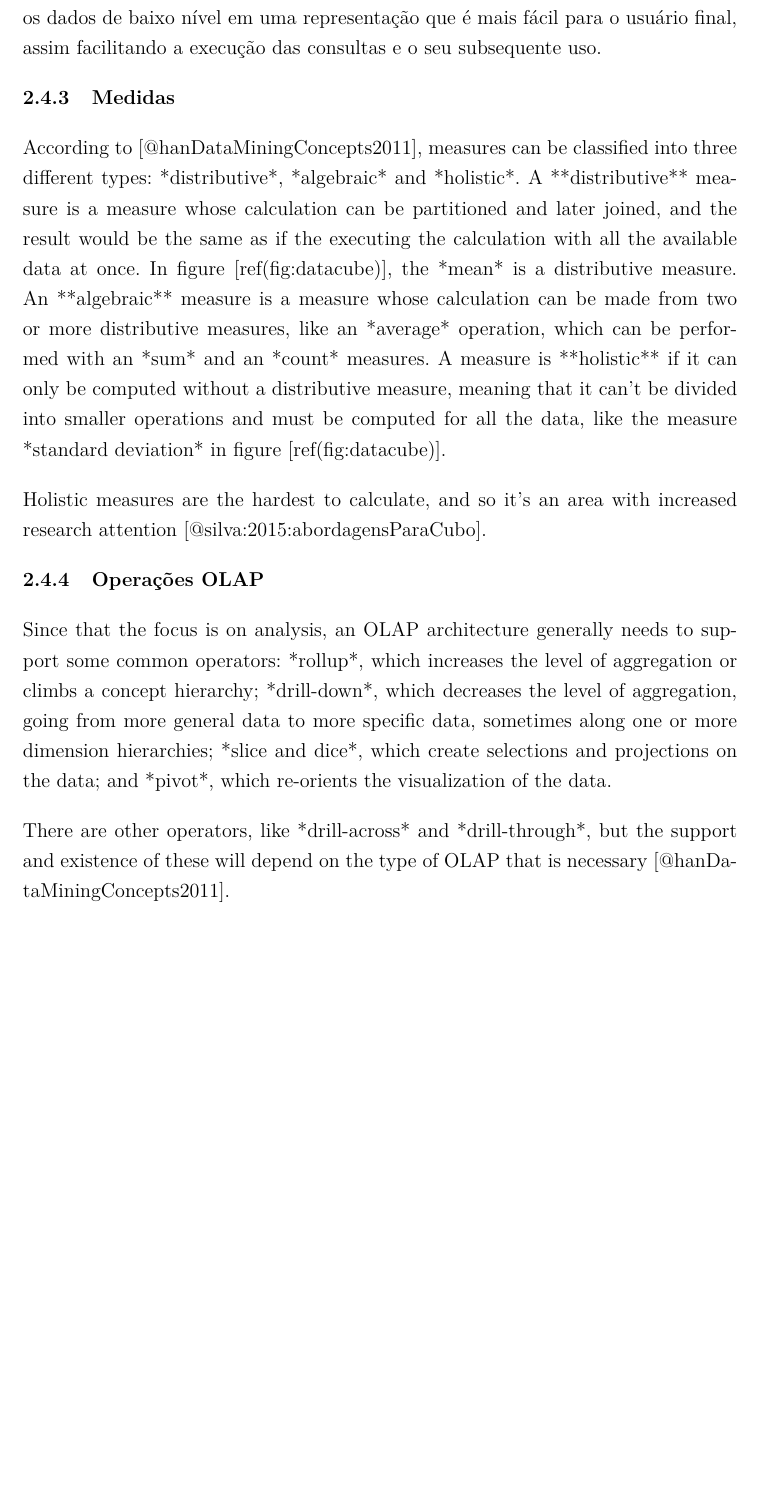
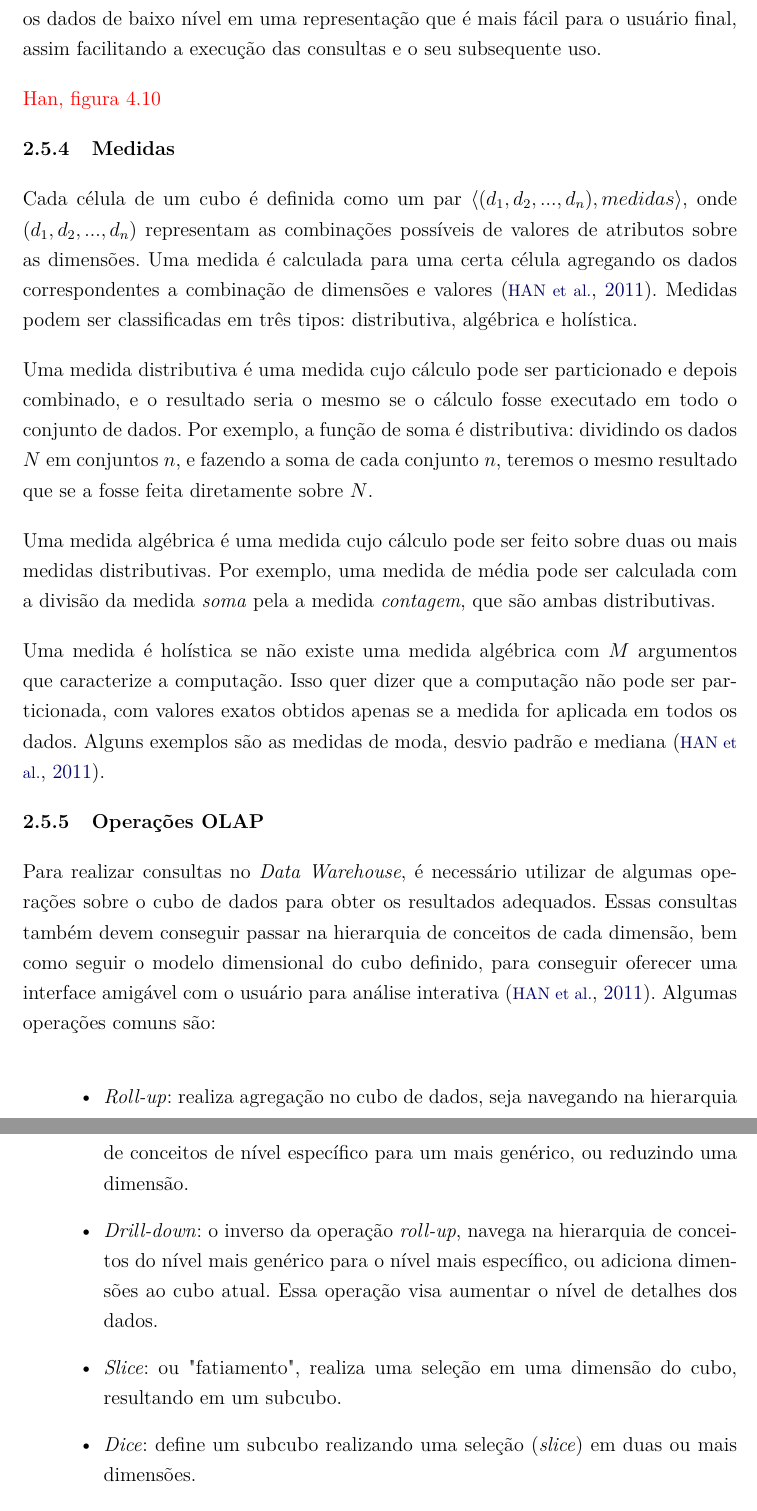
Before and after one commit to Yuri-M-Dias/ExameQualificacaoYuri, a LaTeX document (publicacao.tex, which reads chapters/02-fundamentacao.tex): part of page 23 of 53 before the commit and two parts of pages 25 and 26 of 55 after it, the two joined at a grey line, cut so that both start at the same text, the shorter picture padded with empty space. Compiled offline with pdfLaTeX; a LaTeX package or settings file that is missing is left out.

Commit message:
Some parts of the data cube

```diff
--- a/chapters/02-fundamentacao.tex
+++ b/chapters/02-fundamentacao.tex
@@ -113,17 +164,36 @@ Uma hierarquia de conceitos é utilizada para definir uma sequência de mapeamen
 É um estilo de agrupamento e discretização, pois agrupa os valores de modo a reduzir a cardinalidade de uma dimensão~\cite{hanDataMiningConcepts2011}.
 Elas ajudam a tornar a análise mais fácil de ser entendida, pois as operações traduzem os dados de baixo nível em uma representação que é mais fácil para o usuário final, assim facilitando a execução das consultas e o seu subsequente uso.
 
+{\color{red} Han, figura 4.10}
+
 \subsection{Medidas}
+\label{ch:fun:cube:measures}
 
-According to [@hanDataMiningConcepts2011], measures can be classified into three different types: *distributive*, *algebraic* and *holistic*. A **distributive** measure is a measure whose calculation can be partitioned and later joined, and the result would be the same as if the executing the calculation with all the available data at once. In figure [\@ref(fig:datacube)], the *mean* is a distributive measure.
-An **algebraic** measure is a measure whose calculation can be made from two or more distributive measures, like an *average* operation, which can be performed with an *sum* and an *count* measures.
-A measure is **holistic** if it can only be computed without a distributive measure, meaning that it can't be divided into smaller operations and must be computed for all the data, like the measure *standard deviation* in figure [\@ref(fig:datacube)].
+Cada célula de um cubo é definida como um par $\langle (d_1, d_2, ..., d_n), medidas\rangle$, onde $(d_1, d_2, ..., d_n)$ representam as combinações possíveis de valores de atributos sobre as dimensões.
+Uma medida é calculada para uma certa célula agregando os dados correspondentes a combinação de dimensões e valores~\cite{hanDataMiningConcepts2011}.
+Medidas podem ser classificadas em três tipos: distributiva, algébrica e holística.
 
-Holistic measures are the hardest to calculate, and so it's an area with increased research attention [@silva:2015:abordagensParaCubo].
+Uma medida distributiva é uma medida cujo cálculo pode ser particionado e depois combinado, e o resultado seria o mesmo se o cálculo fosse executado em todo o conjunto de dados.
+Por exemplo, a função de soma é distributiva: dividindo os dados $N$ em conjuntos $n$, e fazendo a soma de cada conjunto $n$, teremos o mesmo resultado que se a fosse feita diretamente sobre $N$.
+
+Uma medida algébrica é uma medida cujo cálculo pode ser feito sobre duas ou mais medidas distributivas.
+Por exemplo, uma medida de média pode ser calculada com a divisão da medida \textit{soma} pela a medida \textit{contagem}, que são ambas distributivas.
+
+Uma medida é holística se não existe uma medida algébrica com $M$ argumentos que caracterize a computação.
+Isso quer dizer que a computação não pode ser particionada, com valores exatos obtidos apenas se a medida for aplicada em todos os dados.
+Alguns exemplos são as medidas de moda, desvio padrão e mediana~\cite{hanDataMiningConcepts2011}.
 
 \subsection{Operações OLAP}
-\label{ch:fun:olap:ops}
+\label{ch:fun:cube:olapops}
 
-Since that the focus is on analysis, an OLAP architecture generally needs to support some common operators: *rollup*, which increases the level of aggregation or climbs a concept hierarchy; *drill-down*, which decreases the level of aggregation, going from more general data to more specific data, sometimes along one or more dimension hierarchies; *slice and dice*, which create selections and projections on the data; and *pivot*, which re-orients the visualization of the data.
+Para realizar consultas no \textit{Data Warehouse}, é necessário utilizar de algumas operações sobre o cubo de dados para obter os resultados adequados.
+Essas consultas também devem conseguir passar na hierarquia de conceitos de cada dimensão, bem como seguir o modelo dimensional do cubo definido, para conseguir oferecer uma interface amigável com o usuário para análise interativa~\cite{hanDataMiningConcepts2011}.
+Algumas operações comuns são:
 
-There are other operators, like *drill-across* and *drill-through*, but the support and existence of these will depend on the type of OLAP that is necessary [@hanDataMiningConcepts2011].
+\begin{itemize}
+	\item \textit{Roll-up}: realiza agregação no cubo de dados, seja navegando na hierarquia de conceitos de nível específico para um mais genérico, ou reduzindo uma dimensão.
+	\item \textit{Drill-down}: o inverso da operação \textit{roll-up}, navega na hierarquia de conceitos do nível mais genérico para o nível mais específico, ou adiciona dimensões ao cubo atual.
+Essa operação visa aumentar o nível de detalhes dos dados.
+	\item \textit{Slice}: ou "fatiamento", realiza uma seleção em uma dimensão do cubo, resultando em um subcubo.
+	\item \textit{Dice}: define um subcubo realizando uma seleção (\textit{slice}) em duas ou mais dimensões.
+	\item \textit{Pivot}: também chamada de rotação, permite mudar a posição das dimensões na visualização, portanto alterando linhas por colunas e vice-versa.
```
Also changed, not shown: publicacao.pdf, chapters/02-fundamentacao.tex (99 more changed lines).
